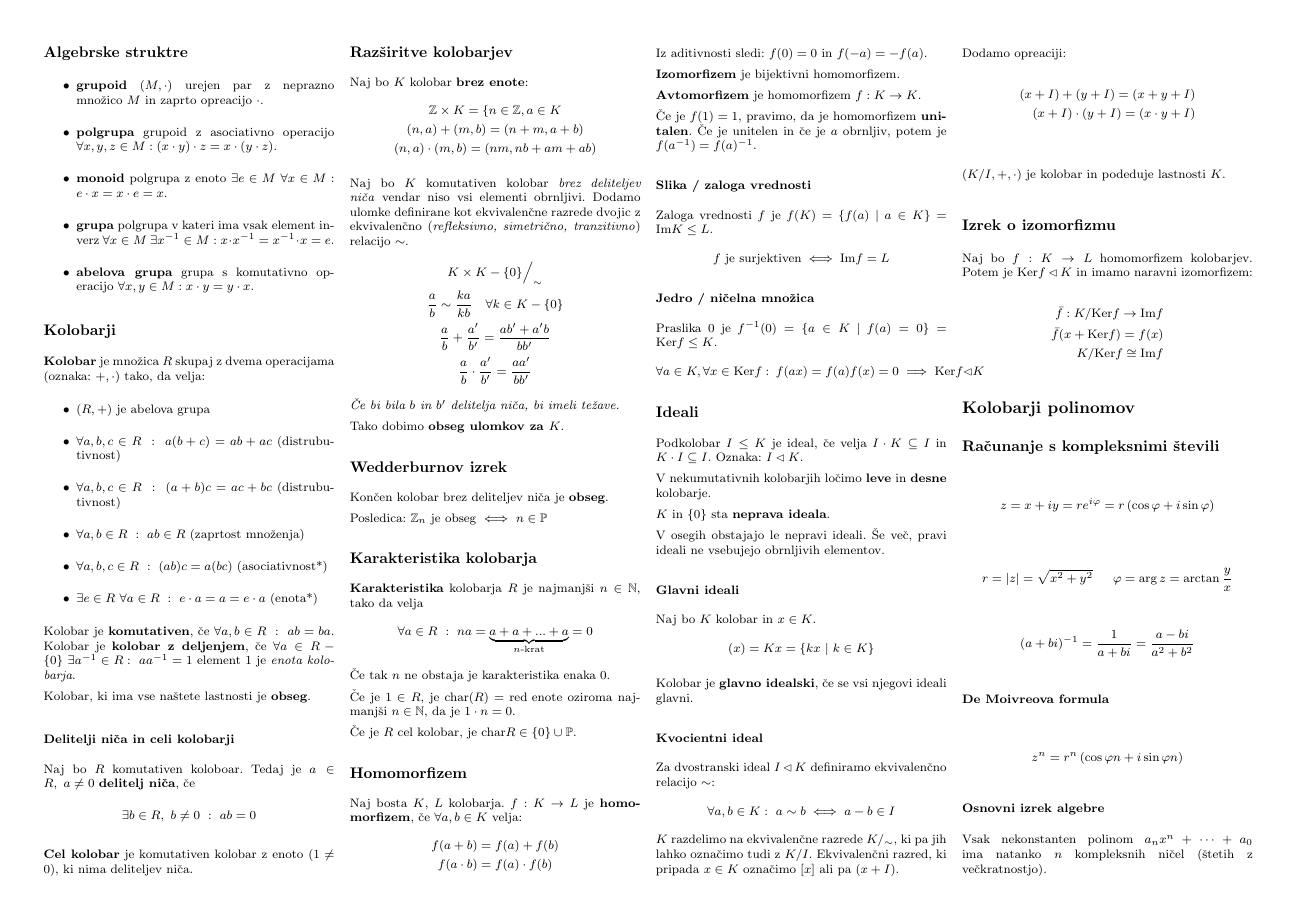
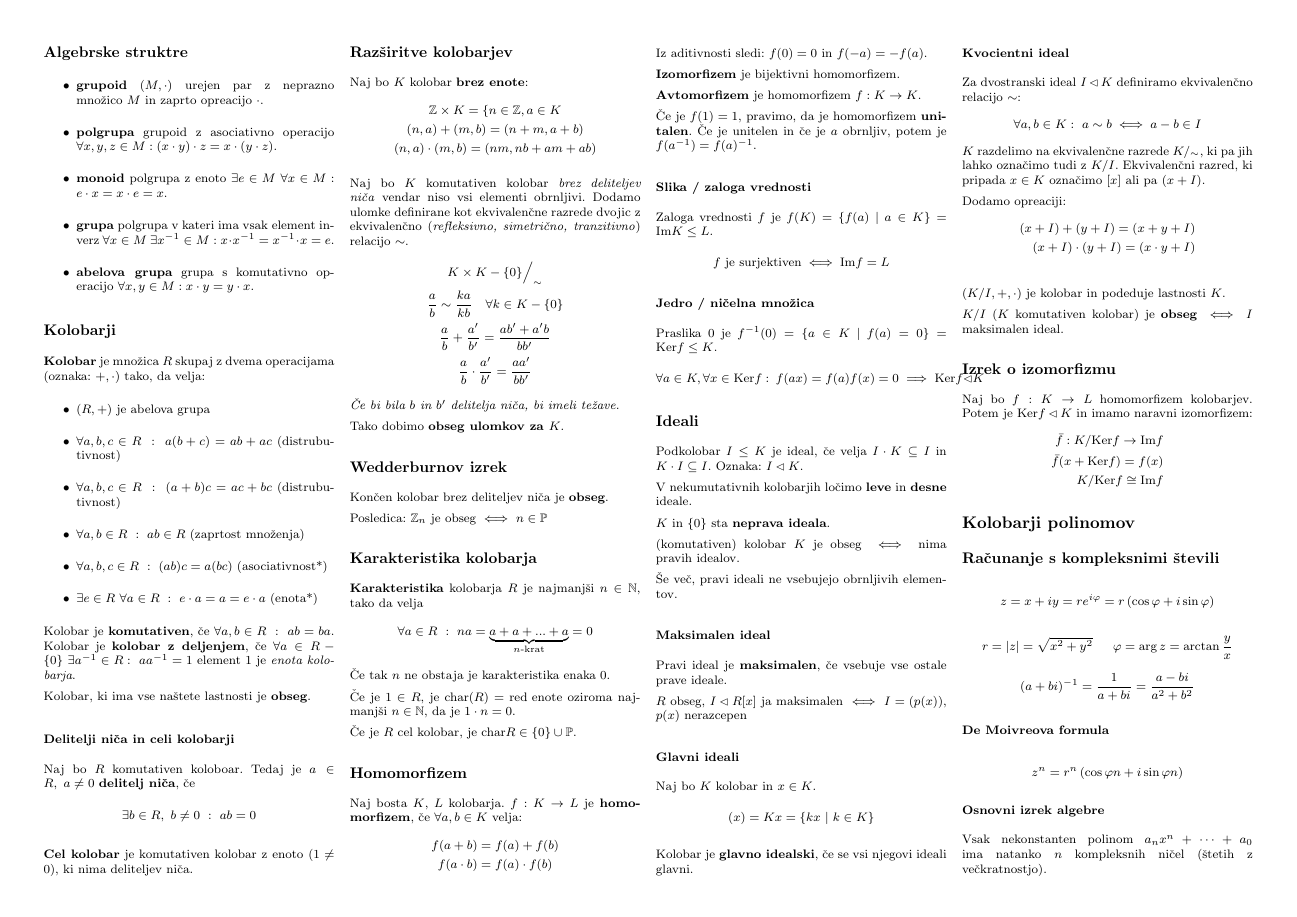
Before and after one commit to njezersek/Izbrana-poglavja-iz-matematike-zapiski, a LaTeX document (zapiskuskompaktus.tex, which reads vsebina.tex): page 1 of 2. Compiled offline with pdfLaTeX.

Commit message:
Ideali dopolnitev

```diff
--- a/vsebina.tex
+++ b/vsebina.tex
@@ -90,11 +90,18 @@ Praslika 0 je $f^{-1}(0) = \{ a \in K \ |\ f(a) = 0\} = \text{Ker}f \leq K$.
 \subsection*{Ideali}
 Podkolobar $I \leq K$ je ideal, če velja $I\cdot K \subseteq I$ in $K\cdot I \subseteq I$. Oznaka: $I \lhd K$.
 
-V nekumutativnih kolobarjih ločimo \textbf{leve} in \textbf{desne} kolobarje.
+V nekumutativnih kolobarjih ločimo \textbf{leve} in \textbf{desne} ideale.
 
 $K$ in $\{0\}$ sta \textbf{neprava ideala}.
 
-V osegih obstajajo le nepravi ideali. Še več, pravi ideali ne vsebujejo obrnljivih elementov.
+(komutativen) kolobar $K$ je obseg $\iff$ nima pravih idealov.
+
+Še več, pravi ideali ne vsebujejo obrnljivih elementov.
+
+\subsubsection*{Maksimalen ideal}
+Pravi ideal je \textbf{maksimalen}, če vsebuje vse ostale prave ideale.
+
+$R$ obseg, $I \lhd R[x]$ ja maksimalen $\iff$ $I = (p(x))$, $p(x)$ nerazcepen
 
 \subsubsection*{Glavni ideali}
 Naj bo $K$ kolobar in $x \in K$.
@@ -113,6 +120,8 @@ Dodamo opreaciji:
 	(x+I) \cdot (y + I) = (x\cdot y+I) \\
 \end{align*}
 $(K/I, +, \cdot)$ je kolobar in podeduje lastnosti $K$.
+
+$K/I$ ($K$ komutativen kolobar) je \textbf{obseg} $\iff$ $I$ maksimalen ideal.
 
 \subsection*{Izrek o izomorfizmu}
 Naj bo $f: K \to L$ homomorfizem kolobarjev. Potem je $\text{Ker}f \lhd K$ in imamo naravni izomorfizem:
```
Also changed, not shown: zapiski.pdf, zapiskuskompaktus.pdf.
